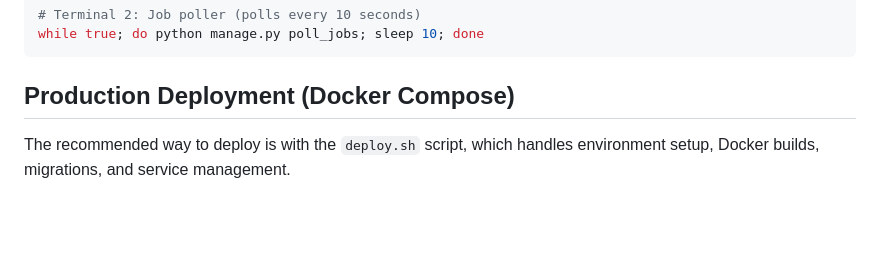
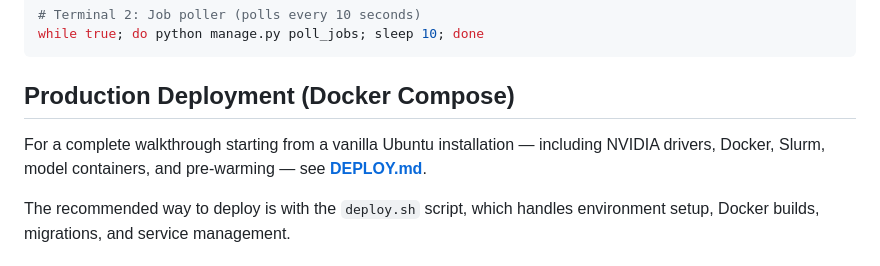
Before and after one commit to brineylab/fold-webapp, a Markdown page: README.md, the part around the change. GitHub-like rendering; blank space fills up the shorter version.

````diff
--- a/README.md
+++ b/README.md
@@ -41,6 +41,8 @@ while true; do python manage.py poll_jobs; sleep 10; done
 ```
 
 ## Production Deployment (Docker Compose)
+
+For a complete walkthrough starting from a vanilla Ubuntu installation — including NVIDIA drivers, Docker, Slurm, model containers, and pre-warming — see **[DEPLOY.md](DEPLOY.md)**.
 
 The recommended way to deploy is with the `deploy.sh` script, which handles environment setup, Docker builds, migrations, and service management.
 
````
Also changed, not shown: DEPLOY.md (added, +467 -0 lines).
